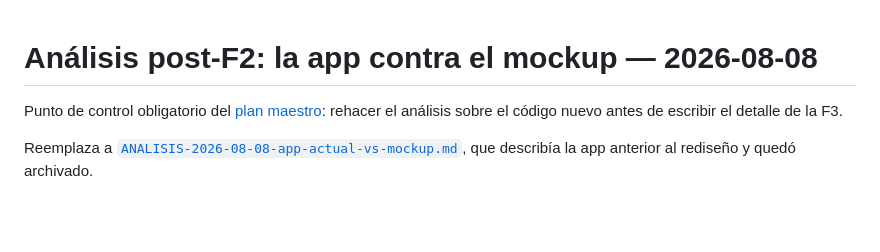
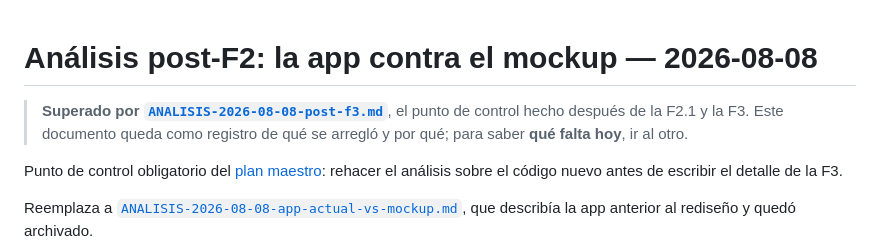
Before and after one commit to inmueblesaudiovisuales-dev/clasificador-video, a Markdown page: docs/superpowers/ANALISIS-2026-08-08-post-f2.md, the part around the change. Rendered like a GitHub page; blank space fills up the shorter version.

```diff
--- a/docs/superpowers/ANALISIS-2026-08-08-post-f2.md
+++ b/docs/superpowers/ANALISIS-2026-08-08-post-f2.md
@@ -1,4 +1,9 @@
 # Análisis post-F2: la app contra el mockup — 2026-08-08
+
+> **Superado por [`ANALISIS-2026-08-08-post-f3.md`](ANALISIS-2026-08-08-post-f3.md)**,
+> el punto de control hecho después de la F2.1 y la F3. Este documento queda
+> como registro de qué se arregló y por qué; para saber **qué falta hoy**, ir al
+> otro.
 
 Punto de control obligatorio del
 [plan maestro](plans/2026-08-08-rediseno-ui-fidelidad-al-mockup.md): rehacer el
```
Also changed, not shown: docs/superpowers/ANALISIS-2026-08-08-post-f3.md (added, +195 -0 lines).
